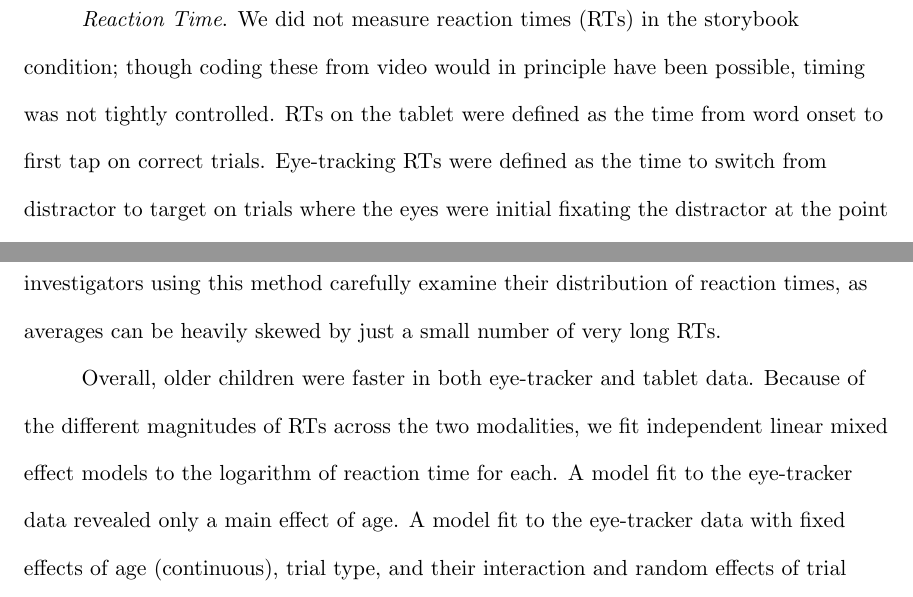
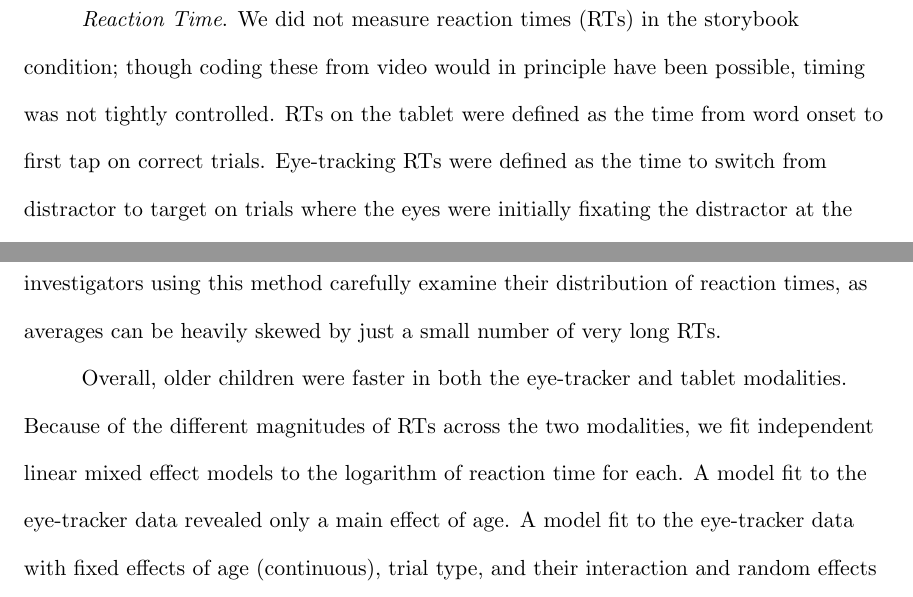
Before and after one commit to langcog/tablet, a LaTeX paper (writeup/tablet_r1.tex): two parts of page 30 of 31, joined at a grey line, cut so that both start at the same text. Compiled offline with pdfLaTeX; a LaTeX package or settings file that is missing is left out.

Commit message:
minor edits

```diff
--- a/writeup/tablet_r1.tex
+++ b/writeup/tablet_r1.tex
@@ -328,10 +328,10 @@ To equate across the slightly different age distributions for the different grou
 
 \subsubsection{Reaction Time}
 
-We did not measure reaction times (RTs) in the storybook condition; though coding these from video would in principle have been possible, timing was not tightly controlled. RTs on the tablet were defined as the time from word onset to first tap on correct trials. Eye-tracking RTs were defined as the time to switch from distractor to target on trials where the eyes were initial fixating the distractor at the point of disambiguation \cite<for more details, see>{fernald2008}. For the tablet RT data we found a significant proportion of extreme outliers. In an exploratory analysis, we fit a Gaussian mixture model and found that the best BIC values were produced by a two-cluster solution---featuring a large faster cluster and a small, very slow cluster, probably interpretable as children who were hesitant to respond.
+We did not measure reaction times (RTs) in the storybook condition; though coding these from video would in principle have been possible, timing was not tightly controlled. RTs on the tablet were defined as the time from word onset to first tap on correct trials. Eye-tracking RTs were defined as the time to switch from distractor to target on trials where the eyes were initially fixating the distractor at the point of disambiguation \cite<for more details, see>{fernald2008}. For the tablet RT data, we found a significant proportion of extreme outliers. In an exploratory analysis, we fit a Gaussian mixture model and found that the best BIC values were produced by a two-cluster solution---featuring a large faster cluster and a small, very slow cluster, probably interpretable as children who were hesitant to respond.
 
 We excluded RTs faster than 500 ms or slower than 4000 ms. These values were determined post-hoc, based on visual inspection of the distribution. They correspond well both to our intuitions about the task and to our exploratory analyses (and resulted in a loss of 10.9\% of values). In future work, we recommend the adoption of {\it a priori} standards for RT exclusion; we did not do so here because exploring such standards was a goal of the current experiment. Experimenting with other reaction-time outlier exclusion processes did not qualitatively alter the pattern of results. Nevertheless, we recommend that investigators using this method carefully examine their distribution of reaction times, as averages can be heavily skewed by just a small number of very long RTs.
 
-Overall, older children were faster in both eye-tracker and tablet data. Because of the different magnitudes of RTs across the two modalities, we fit independent linear mixed effect models to the logarithm of reaction time for each. A model fit to the eye-tracker data revealed only a main effect of age. A model fit to the eye-tracker data with fixed effects of age (continuous), trial type, and their interaction and random effects of trial type by participant revealed only a highly reliable main effect of age. No further patterns were visible in the eye-tracker data, perhaps due to the relatively low number of trials that were included in this analysis. (Computing RTs from two-alternative eye-tracking data requires excluding approximately half of all trials, because the participant is already fixating the target at the point of disambiguation). In contrast, a model fit to the tablet data also showed a highly significant main effect of age ($\beta=-.24,~p < .0001$) and a significant age by trial type interaction such that ME inference trials were slower for older children ($\beta = 0.07,~p =.04$).
+Overall, older children were faster in both the eye-tracker and tablet modalities. Because of the different magnitudes of RTs across the two modalities, we fit independent linear mixed effect models to the logarithm of reaction time for each. A model fit to the eye-tracker data revealed only a main effect of age. A model fit to the eye-tracker data with fixed effects of age (continuous), trial type, and their interaction and random effects of trial type by participant revealed only a highly reliable main effect of age. No further patterns were visible in the eye-tracker data, perhaps due to the relatively low number of trials that were included in this analysis. (Computing RTs from two-alternative eye-tracking data requires excluding approximately half of all trials, because the participant is already fixating the target at the point of disambiguation). In contrast, a model fit to the tablet data also showed a highly significant main effect of age ($\beta=-.24,~p < .0001$) and a significant age by trial type interaction such that ME inference trials were slower for older children ($\beta = 0.07,~p =.04$).
 
 \end{document}
```
Also changed, not shown: writeup/tablet.bib (+3 -3 lines), writeup/tablet_r1.bbl, writeup/tablet_r1.pdf, 3 other files.
